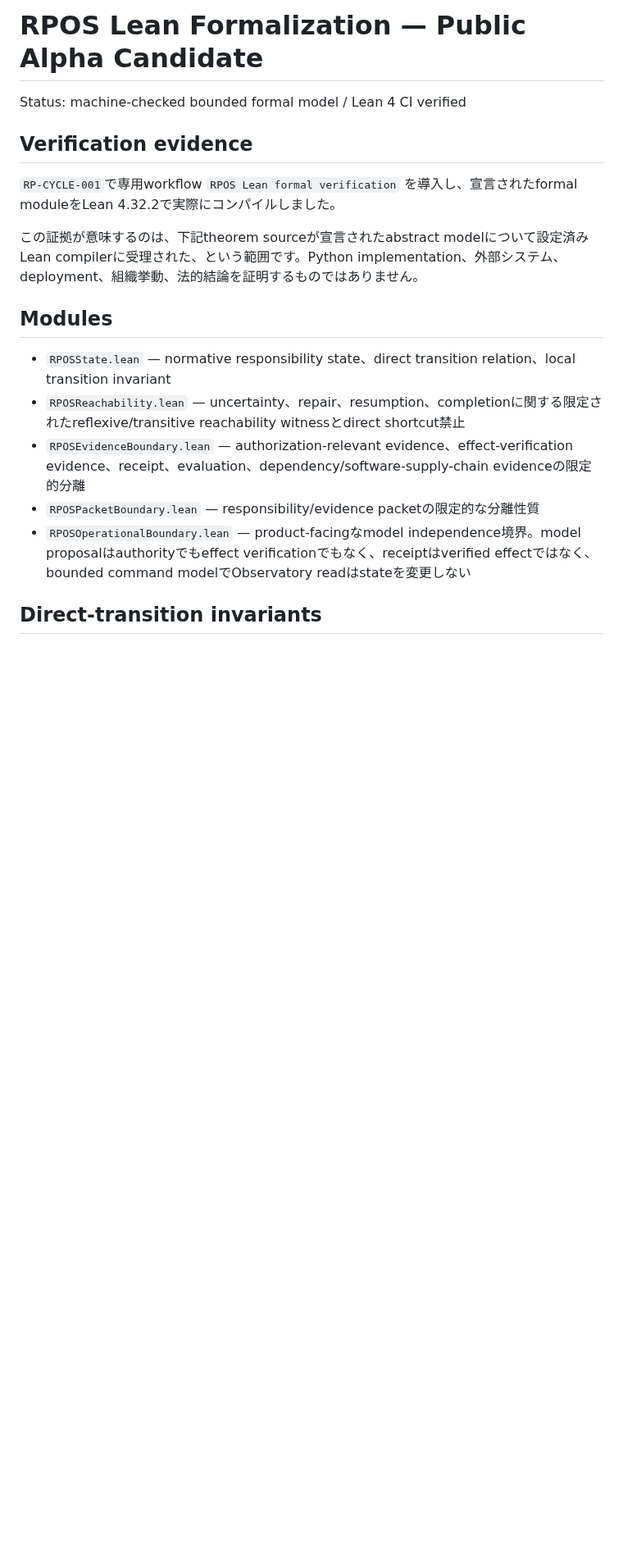
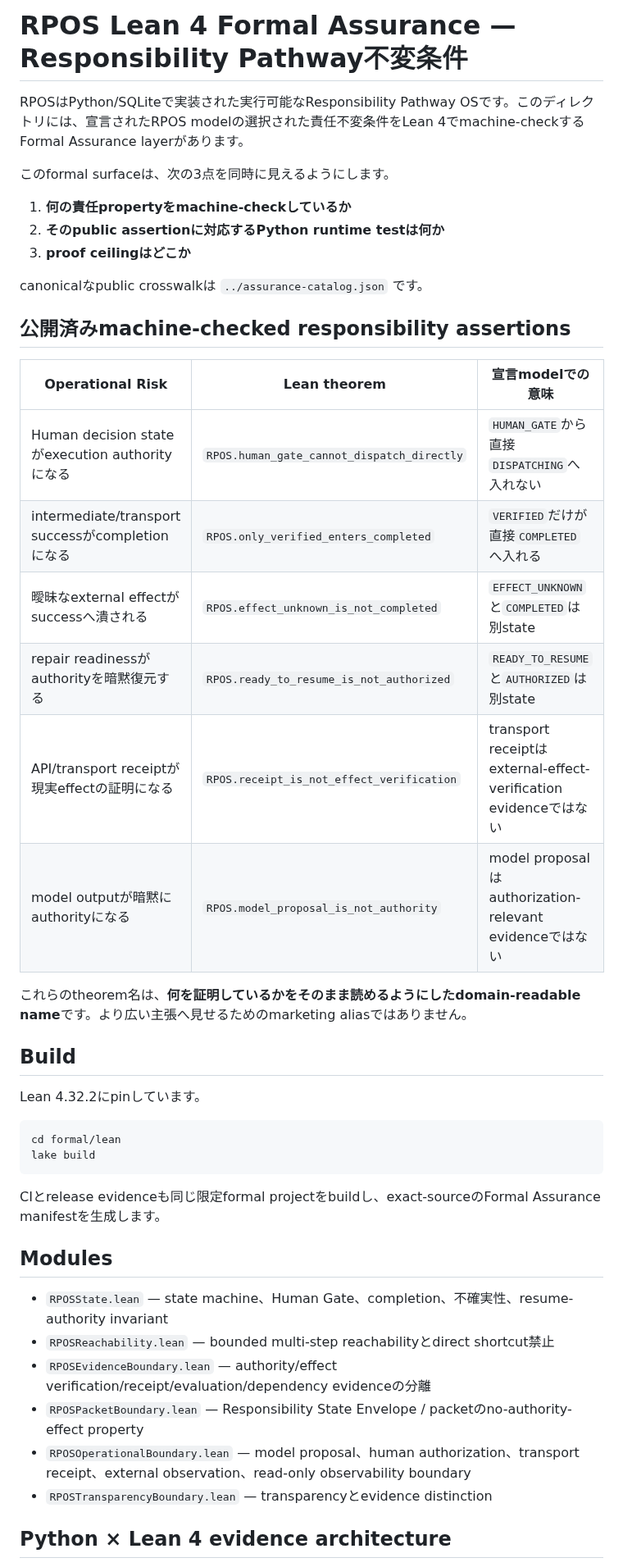
Before and after one commit to YutoriKomeiji/responsibility-pathway-os, a Markdown page: formal/lean/README.ja.md, the part around one of its changes. Shown at 82% size. Drawn GitHub-style; blank space fills up the shorter version.

````diff
--- a/formal/lean/README.ja.md
+++ b/formal/lean/README.ja.md
@@ -5,22 +3,49 @@
 <!-- RPOS-DOC-COUNTERPART: README.md -->
 
-# RPOS Lean Formalization — Public Alpha Candidate
+# RPOS Lean 4 Formal Assurance — Responsibility Pathway不変条件
 
-Status: machine-checked bounded formal model / Lean 4 CI verified
+RPOSはPython/SQLiteで実装された実行可能なResponsibility Pathway OSです。このディレクトリには、宣言されたRPOS modelの選択された責任不変条件をLean 4でmachine-checkするFormal Assurance layerがあります。
 
-## Verification evidence
+このformal surfaceは、次の3点を同時に見えるようにします。
 
-`RP-CYCLE-001`で専用workflow `RPOS Lean formal verification` を導入し、宣言されたformal moduleをLean 4.32.2で実際にコンパイルしました。
+1. **何の責任propertyをmachine-checkしているか**
+2. **そのpublic assertionに対応するPython runtime testは何か**
+3. **proof ceilingはどこか**
 
-この証拠が意味するのは、下記theorem sourceが宣言されたabstract modelについて設定済みLean compilerに受理された、という範囲です。Python implementation、外部システム、deployment、組織挙動、法的結論を証明するものではありません。
+canonicalなpublic crosswalkは `../assurance-catalog.json` です。
+
+## 公開済みmachine-checked responsibility assertions
+
+| Operational Risk | Lean theorem | 宣言modelでの意味 |
+| --- | --- | --- |
+| Human decision stateがexecution authorityになる | `RPOS.human_gate_cannot_dispatch_directly` | `HUMAN_GATE`から直接`DISPATCHING`へ入れない |
+| intermediate/transport successがcompletionになる | `RPOS.only_verified_enters_completed` | `VERIFIED`だけが直接`COMPLETED`へ入れる |
+| 曖昧なexternal effectがsuccessへ潰される | `RPOS.effect_unknown_is_not_completed` | `EFFECT_UNKNOWN`と`COMPLETED`は別state |
+| repair readinessがauthorityを暗黙復元する | `RPOS.ready_to_resume_is_not_authorized` | `READY_TO_RESUME`と`AUTHORIZED`は別state |
+| API/transport receiptが現実effectの証明になる | `RPOS.receipt_is_not_effect_verification` | transport receiptはexternal-effect-verification evidenceではない |
+| model outputが暗黙にauthorityになる | `RPOS.model_proposal_is_not_authority` | model proposalはauthorization-relevant evidenceではない |
+
+これらのtheorem名は、**何を証明しているかをそのまま読めるようにしたdomain-readable name**です。より広い主張へ見せるためのmarketing aliasではありません。
+
+## Build
+
+Lean 4.32.2にpinしています。
+
+```bash
+cd formal/lean
+lake build
+```
+
+CIとrelease evidenceも同じ限定formal projectをbuildし、exact-sourceのFormal Assurance manifestを生成します。
 
 ## Modules
 
-- `RPOSState.lean` — normative responsibility state、direct transition relation、local transition invariant
-- `RPOSReachability.lean` — uncertainty、repair、resumption、completionに関する限定されたreflexive/transitive reachability witnessとdirect shortcut禁止
-- `RPOSEvidenceBoundary.lean` — authorization-relevant evidence、effect-verification evidence、receipt、evaluation、dependency/software-supply-chain evidenceの限定的分離
-- `RPOSPacketBoundary.lean` — responsibility/evidence packetの限定的な分離性質
-- `RPOSOperationalBoundary.lean` — product-facingなmodel independence境界。model proposalはauthorityでもeffect verificationでもなく、receiptはverified effectではなく、bounded command modelでObservatory readはstateを変更しない
+- `RPOSState.lean` — state machine、Human Gate、completion、不確実性、resume-authority invariant
+- `RPOSReachability.lean` — bounded multi-step reachabilityとdirect shortcut禁止
+- `RPOSEvidenceBoundary.lean` — authority/effect verification/receipt/evaluation/dependency evidenceの分離
+- `RPOSPacketBoundary.lean` — Responsibility State Envelope / packetのno-authority-effect property
+- `RPOSOperationalBoundary.lean` — model proposal、human authorization、transport receipt、external observation、read-only observability boundary
+- `RPOSTransparencyBoundary.lean` — transparencyとevidence distinction
 
-## Direct-transition invariants
+## Python × Lean 4 evidence architecture
 
````
Also changed, not shown: other parts of formal/lean/README.ja.md (+30 -68 lines).
